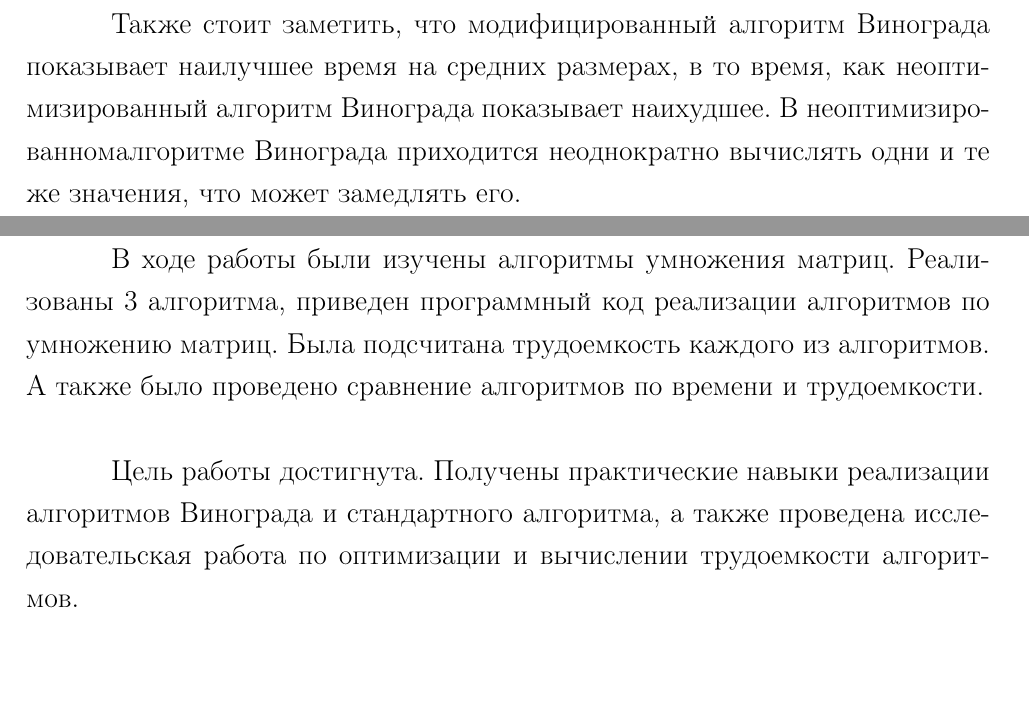
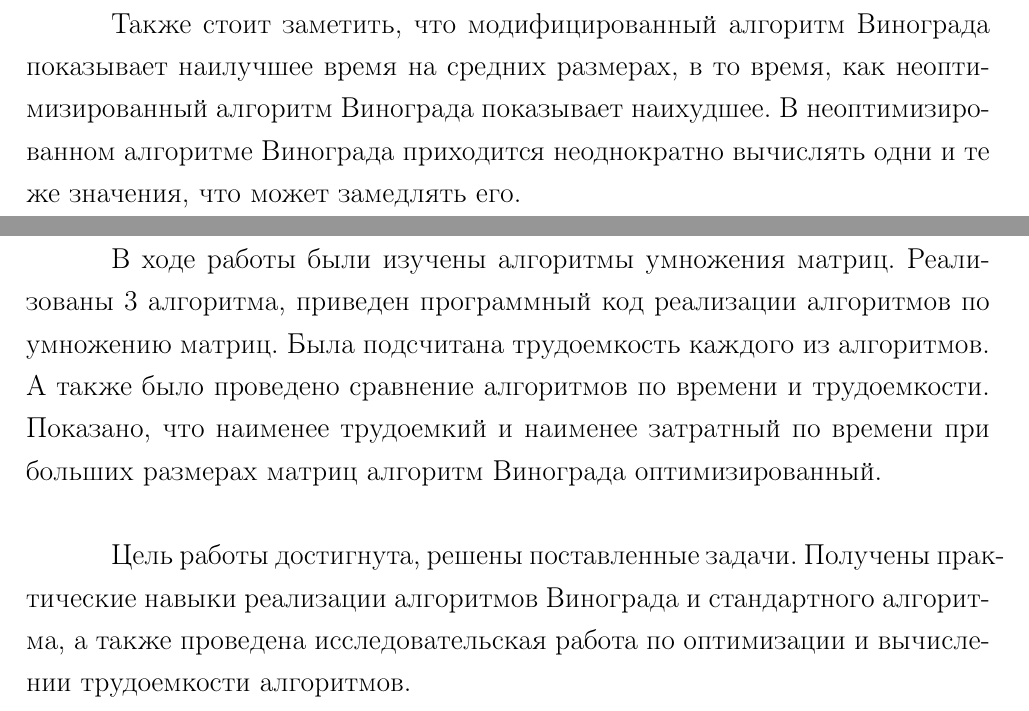
Before and after one commit to shlyapos/bmstu_analyseAlg, a LaTeX document (lab_02/report.tex): two parts of pages 22 and 23 of 24, joined at a grey line, cut so that both start at the same text. Compiled offline with pdfLaTeX.

Commit message:
FIX: report

```diff
--- a/lab_02/report.tex
+++ b/lab_02/report.tex
@@ -563,7 +563,7 @@ def multiplicationTimeTest():
 
 Также стоит заметить, что модифицированный алгоритм Винограда показывает наилучшее время на средних размерах, в то
 время, как неоптимизированный алгоритм Винограда показывает наихудшее.
-В неоптимизированномалгоритме Винограда приходится неоднократно вычислять одни и те же значения, что может замедлять
+В неоптимизированном алгоритме Винограда приходится неоднократно вычислять одни и те же значения, что может замедлять
 его.
 
 \newpage
@@ -573,13 +573,11 @@ def multiplicationTimeTest():
 В ходе работы были изучены алгоритмы умножения матриц.
 Реализованы 3 алгоритма, приведен программный код реализации алгоритмов по умножению матриц.
 Была подсчитана трудоемкость каждого из алгоритмов.
-А также было проведено сравнение алгоритмов по времени и трудоемкости.\\
+А также было проведено сравнение алгоритмов по времени и трудоемкости. Показано, что наименее трудоемкий и наименее затратный по времени при больших размерах матриц алгоритм Винограда оптимизированный.\\
 
-Цель работы достигнута.
+Цель работы достигнута, решены поставленные задачи.
 Получены практические навыки реализации алгоритмов Винограда и стандартного алгоритма, а также проведена
 исследовательская работа по оптимизации и вычислении трудоемкости алгоритмов.
-
-
 
 \newpage
 \renewcommand\bibname{Список литературы}
```
Also changed, not shown: lab_02/report.pdf, lab_02/report.tex (2 more changed lines).
